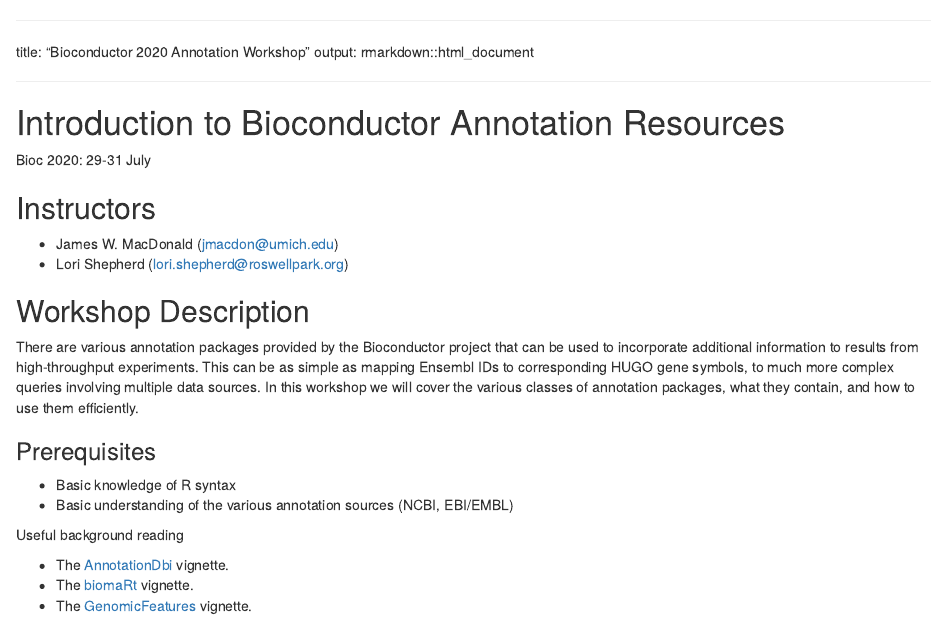
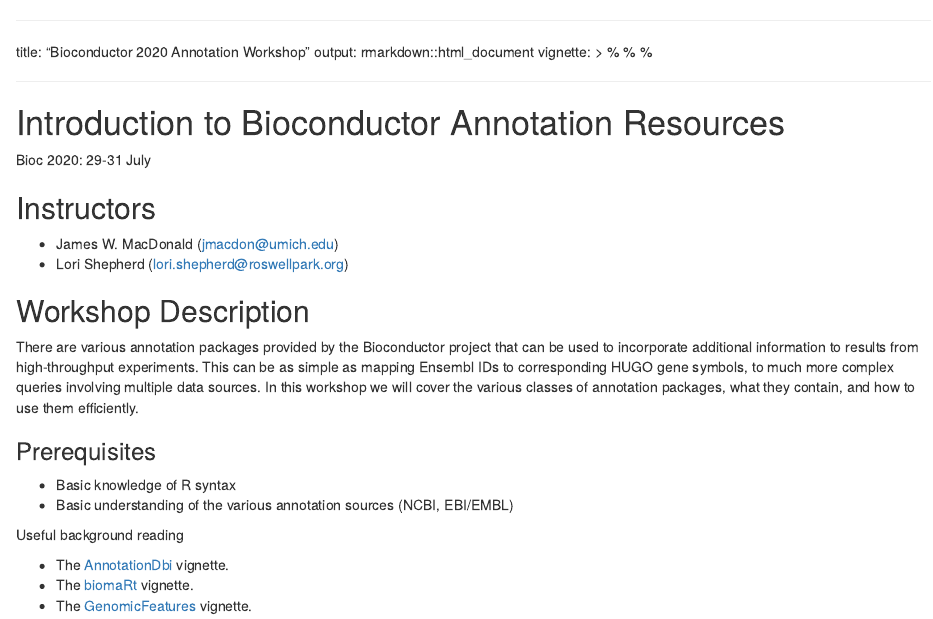
Before and after one commit to jmacdon/Bioc2020Anno, an R Markdown document (vignettes/AnnotationWorkshop.Rmd): the page in a window 1100 px wide, from its top. Rendered offline with R 4.5, knitr and Pandoc, with nearby package versions; some code elsewhere in the file could not run offline; common packages that the code uses without loading them are loaded.

Commit message:
That did not work. Put yaml back together.

```diff
--- a/vignettes/AnnotationWorkshop.Rmd
+++ b/vignettes/AnnotationWorkshop.Rmd
@@ -2,6 +2,10 @@
 
 title: "Bioconductor 2020 Annotation Workshop"
 output: rmarkdown::html_document
+vignette: >
+  %\VignetteIndexEntry{How to Use this Package to Build a Bioc Workshop}
+  %\VignetteEngine{knitr::rmarkdown}
+  %\VignetteEncoding{UTF-8}
 
 ---
 
```
